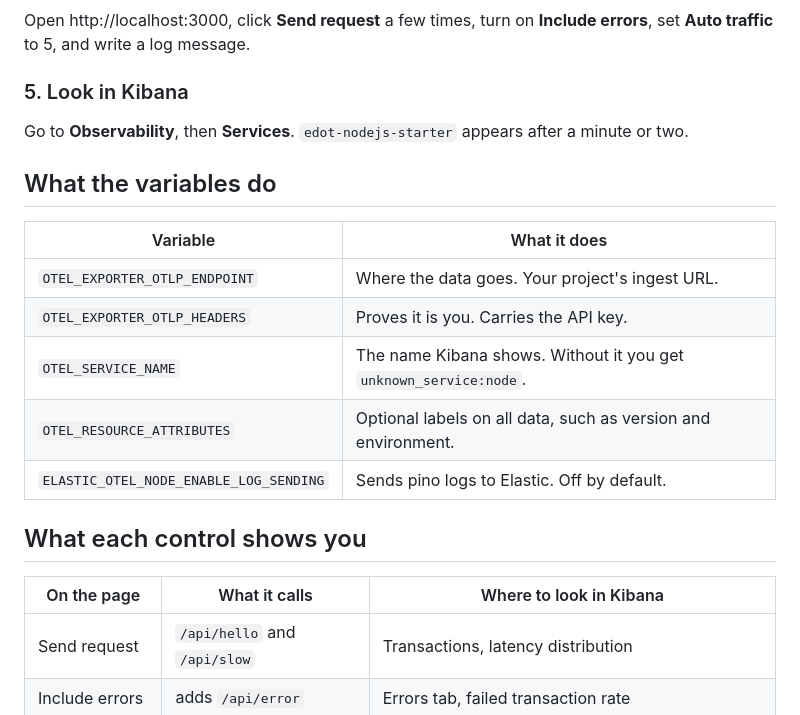
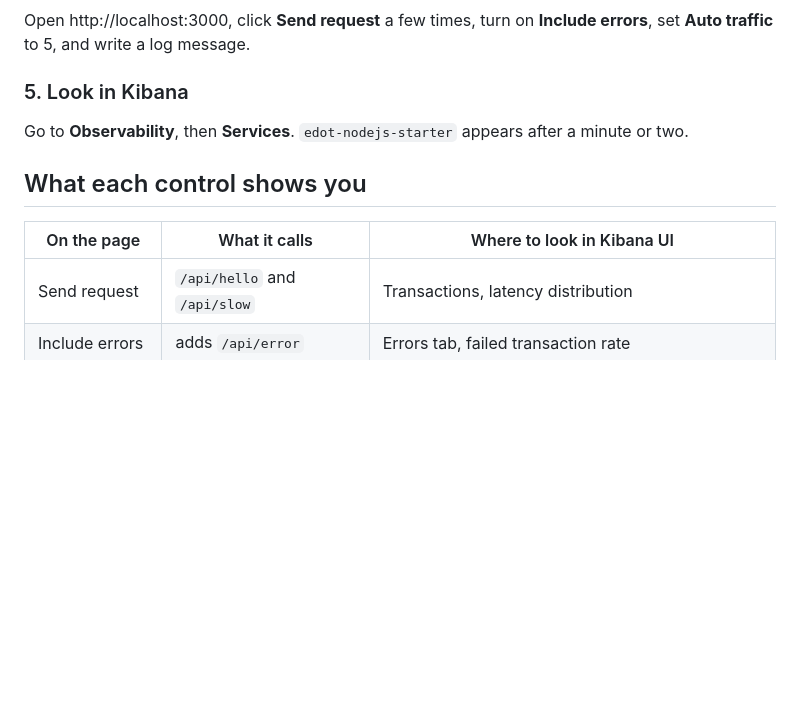
Before and after one commit to suyashcjoshi/edot-nodejs-starter, a Markdown page: README.md, the part around the change. GitHub-like rendering; blank space fills up the shorter version.

Commit message:
Remove variables explanation from README
Removed the section detailing the purpose of various variables related to the observability setup.

```diff
--- a/README.md
+++ b/README.md
@@ -78,19 +78,9 @@ set **Auto traffic** to 5, and write a log message.
 
 Go to **Observability**, then **Services**. `edot-nodejs-starter` appears after a minute or two.
 
-## What the variables do
-
-| Variable | What it does |
-|---|---|
-| `OTEL_EXPORTER_OTLP_ENDPOINT` | Where the data goes. Your project's ingest URL. |
-| `OTEL_EXPORTER_OTLP_HEADERS` | Proves it is you. Carries the API key. |
-| `OTEL_SERVICE_NAME` | The name Kibana shows. Without it you get `unknown_service:node`. |
-| `OTEL_RESOURCE_ATTRIBUTES` | Optional labels on all data, such as version and environment. |
-| `ELASTIC_OTEL_NODE_ENABLE_LOG_SENDING` | Sends pino logs to Elastic. Off by default. |
-
 ## What each control shows you
 
-| On the page | What it calls | Where to look in Kibana |
+| On the page | What it calls | Where to look in Kibana UI |
 |---|---|---|
 | Send request | `/api/hello` and `/api/slow` | Transactions, latency distribution |
 | Include errors | adds `/api/error` | Errors tab, failed transaction rate |
```
